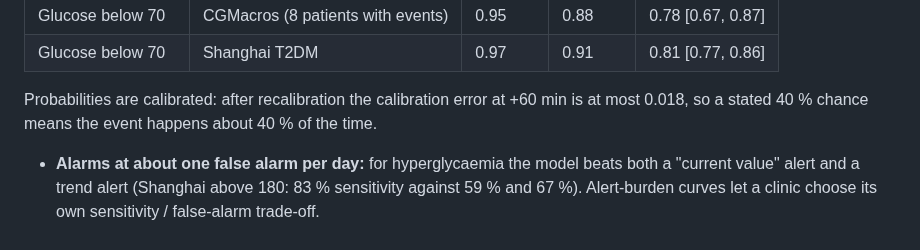
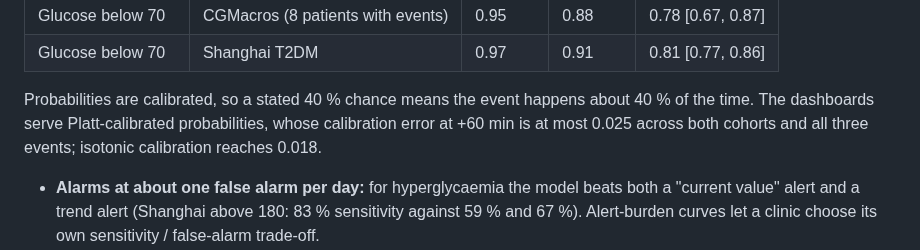
Before and after one commit to cleopatrakilledceaser/SynapseSquad_IITGuwahati, a Markdown page: README.md, the part around the change. Rendered like a GitHub page.

Commit message:
README: quote the calibration error of the calibrator the app actually serves
Co-Authored-By: Claude Opus 5 <noreply@anthropic.com>
Claude-Session: https://claude.ai/code/session_01M2M5UiL7jkag7dt9S3PLnp

```diff
--- a/README.md
+++ b/README.md
@@ -150,8 +150,9 @@ Every simulated number is labelled SIMULATED.
 | Glucose below 70 | CGMacros (8 patients with events) | 0.95 | 0.88 | 0.78 [0.67, 0.87] |
 | Glucose below 70 | Shanghai T2DM | 0.97 | 0.91 | 0.81 [0.77, 0.86] |
 
-  Probabilities are calibrated: after recalibration the calibration error at +60 min is at most
-  0.018, so a stated 40 % chance means the event happens about 40 % of the time.
+  Probabilities are calibrated, so a stated 40 % chance means the event happens about 40 % of the
+  time. The dashboards serve Platt-calibrated probabilities, whose calibration error at +60 min is
+  at most 0.025 across both cohorts and all three events; isotonic calibration reaches 0.018.
 - **Alarms at about one false alarm per day:** for hyperglycaemia the model beats both a
   "current value" alert and a trend alert (Shanghai above 180: 83 % sensitivity against 59 % and
   67 %). Alert-burden curves let a clinic choose its own sensitivity / false-alarm trade-off.
```
